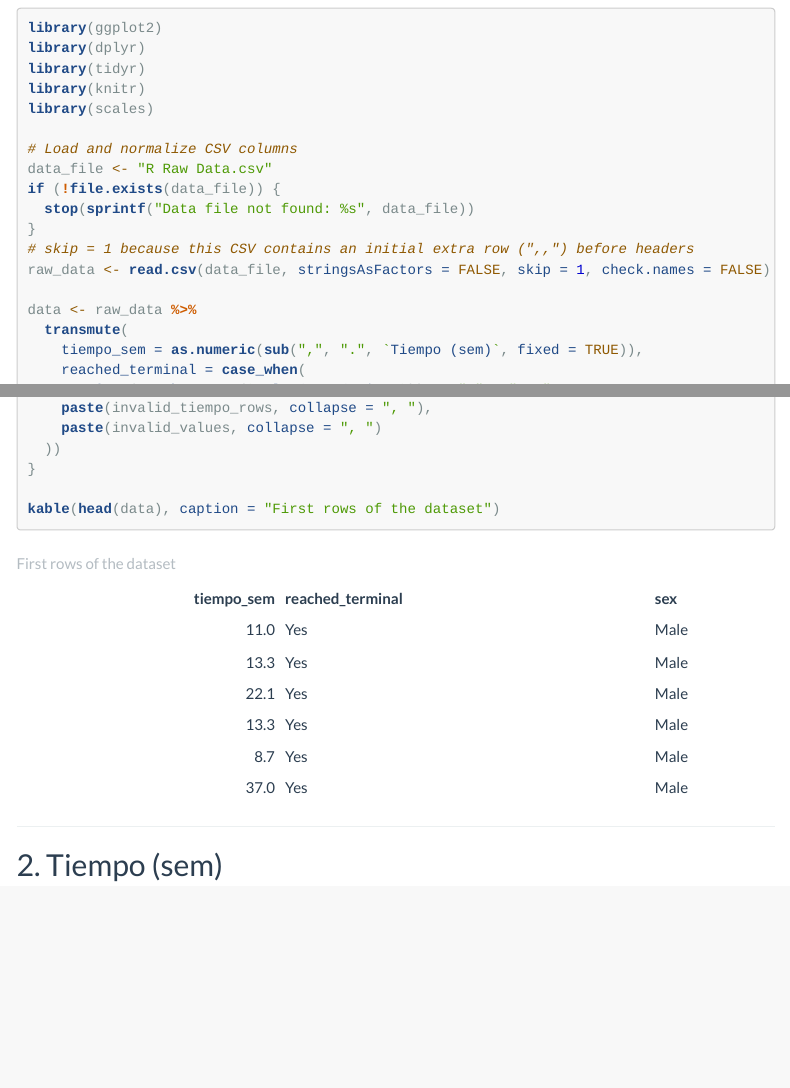
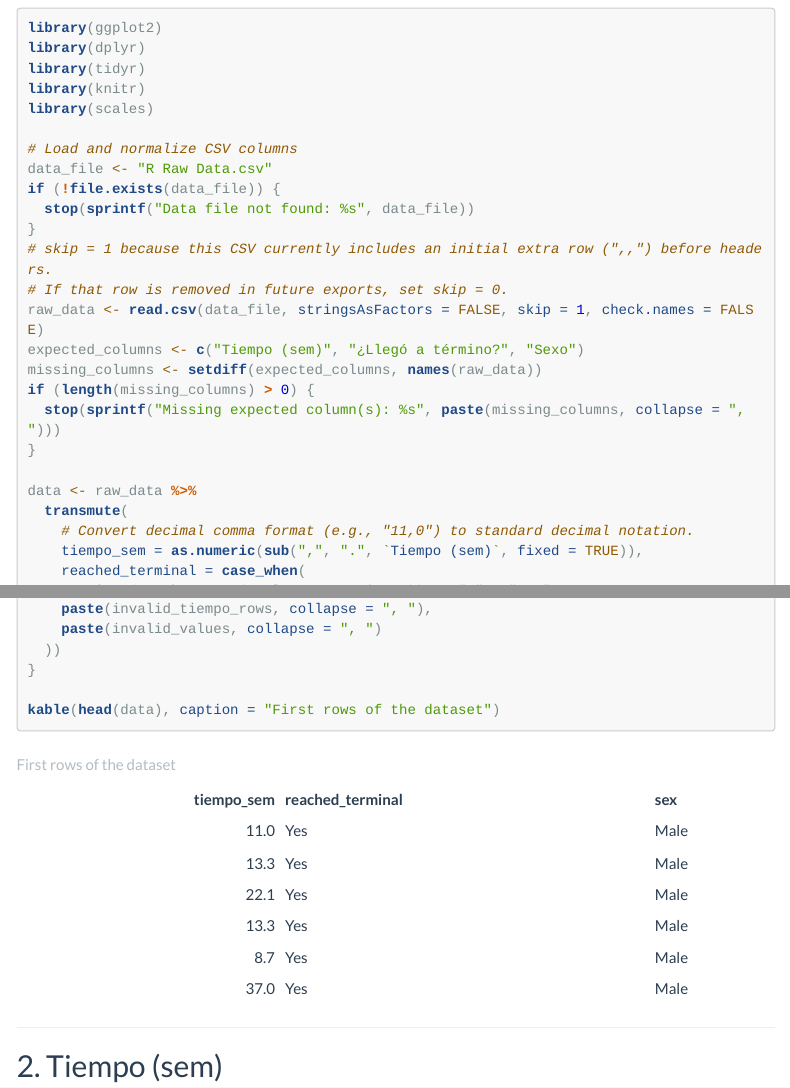
Before and after one commit to karolsofiatelleznunez-blip/analisisdedatos, an R Markdown document (analysis.Rmd): the page in a window 1100 px wide, from 340 px down, and a second part further down, joined at a grey line. Rendered offline with R 4.5, knitr and Pandoc, with nearby package versions; menus at the side of the page are left out; long lines of code are wrapped.

Commit message:
Add CSV column validation and README accuracy fixes

```diff
--- a/analysis.Rmd
+++ b/analysis.Rmd
@@ -38,11 +38,18 @@
 if (!file.exists(data_file)) {
   stop(sprintf("Data file not found: %s", data_file))
 }
-# skip = 1 because this CSV contains an initial extra row (",,") before headers
+# skip = 1 because this CSV currently includes an initial extra row (",,") before headers.
+# If that row is removed in future exports, set skip = 0.
 raw_data <- read.csv(data_file, stringsAsFactors = FALSE, skip = 1, check.names = FALSE)
+expected_columns <- c("Tiempo (sem)", "¿Llegó a término?", "Sexo")
+missing_columns <- setdiff(expected_columns, names(raw_data))
+if (length(missing_columns) > 0) {
+  stop(sprintf("Missing expected column(s): %s", paste(missing_columns, collapse = ", ")))
+}
 
 data <- raw_data %>%
   transmute(
+    # Convert decimal comma format (e.g., "11,0") to standard decimal notation.
     tiempo_sem = as.numeric(sub(",", ".", `Tiempo (sem)`, fixed = TRUE)),
     reached_terminal = case_when(
       trimws(as.character(`¿Llegó a término?`)) == "1" ~ "Yes",
```
Also changed, not shown: README.md.
